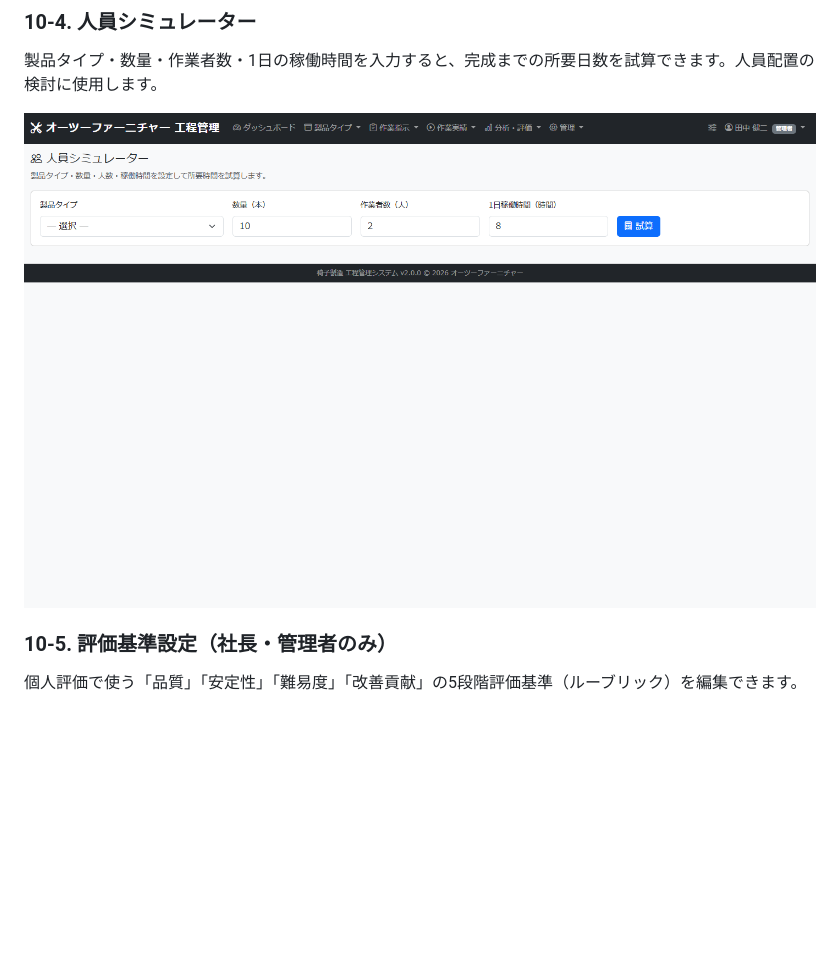
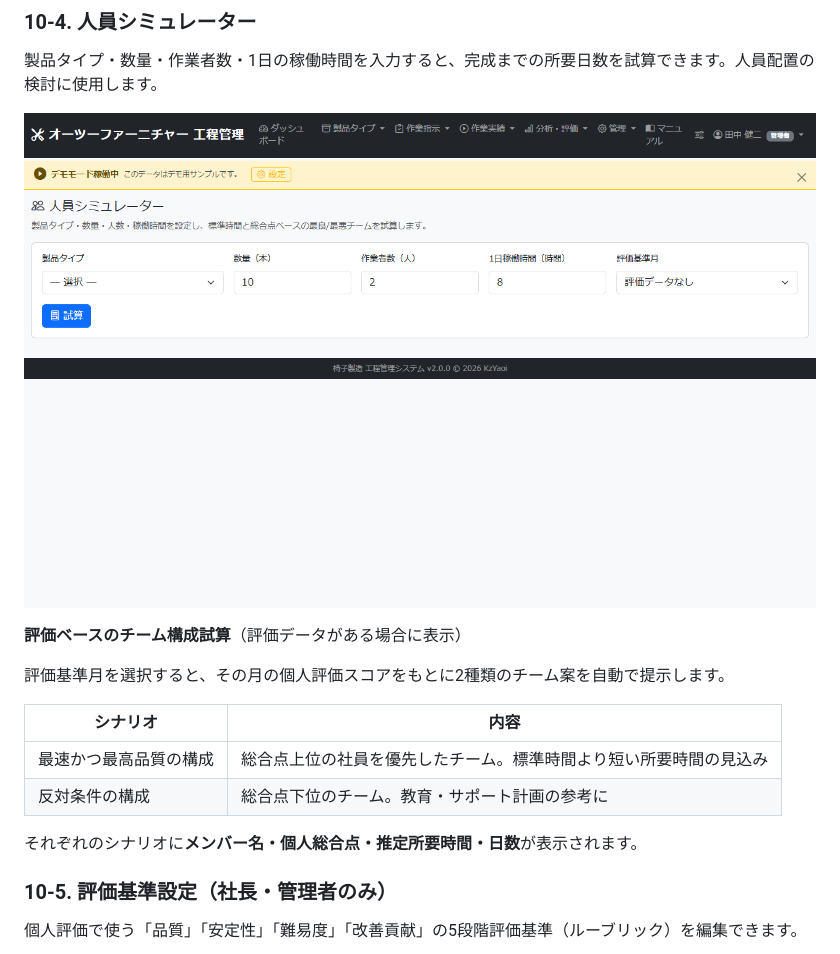
Before and after one commit to kz801su-prog/hit-production-management-system, a Markdown page: docs/manual/マニュアル.md, the part around one of its changes. Drawn GitHub-style; pictures changed too: docs/manual/images/20_simulator.png; blank space fills up the shorter version.

```diff
--- a/docs/manual/マニュアル.md
+++ b/docs/manual/マニュアル.md
@@ -227,6 +246,17 @@
 製品タイプ・数量・作業者数・1日の稼働時間を入力すると、完成までの所要日数を試算できます。人員配置の検討に使用します。
 
 ![人員シミュレーター画面](images/20_simulator.png)
+
+**評価ベースのチーム構成試算**（評価データがある場合に表示）
+
+評価基準月を選択すると、その月の個人評価スコアをもとに2種類のチーム案を自動で提示します。
+
+| シナリオ | 内容 |
+|---|---|
+| 最速かつ最高品質の構成 | 総合点上位の社員を優先したチーム。標準時間より短い所要時間の見込み |
+| 反対条件の構成 | 総合点下位のチーム。教育・サポート計画の参考に |
+
+それぞれのシナリオに**メンバー名・個人総合点・推定所要時間・日数**が表示されます。
 
 ### 10-5. 評価基準設定（社長・管理者のみ）
 
```
Also changed, not shown: other parts of docs/manual/マニュアル.md (+19 -0 lines), docs/manual/images/17_evaluations.png, docs/manual/images/32_evaluations_carte.png (added), 1 other file.
